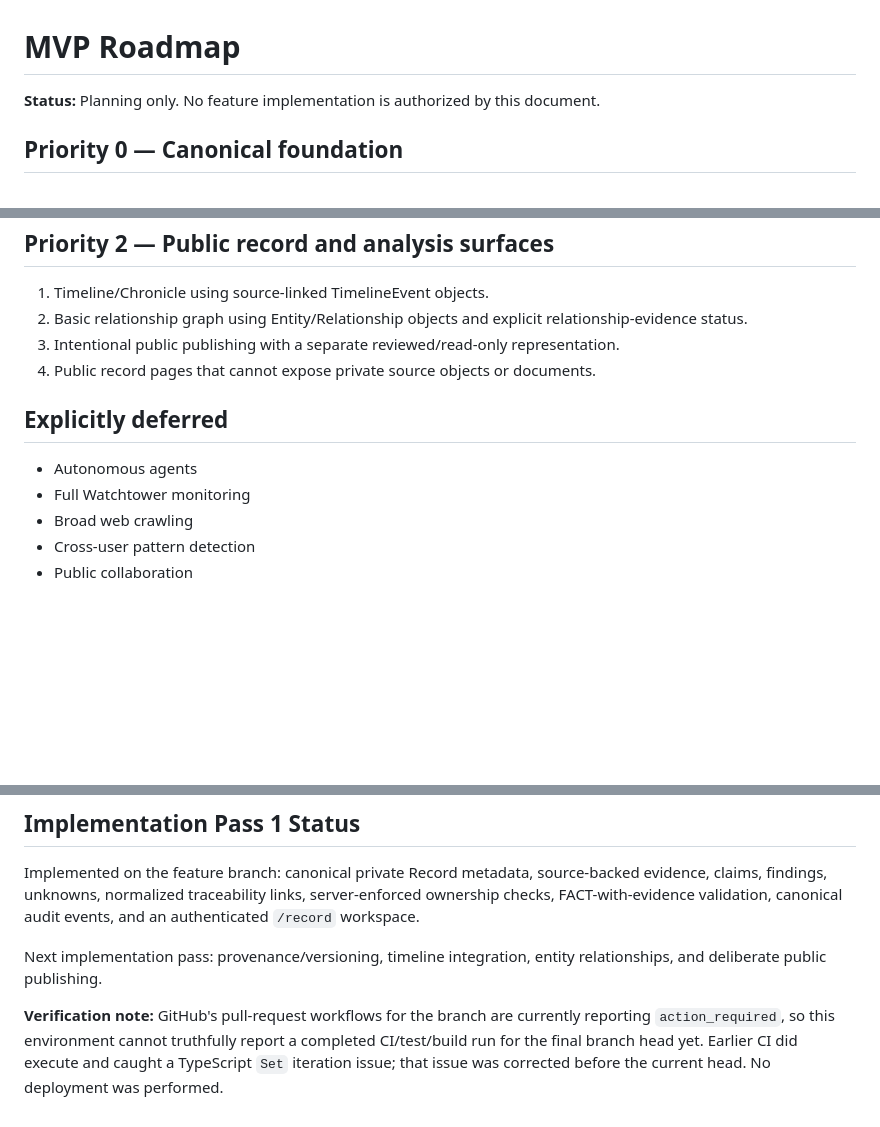
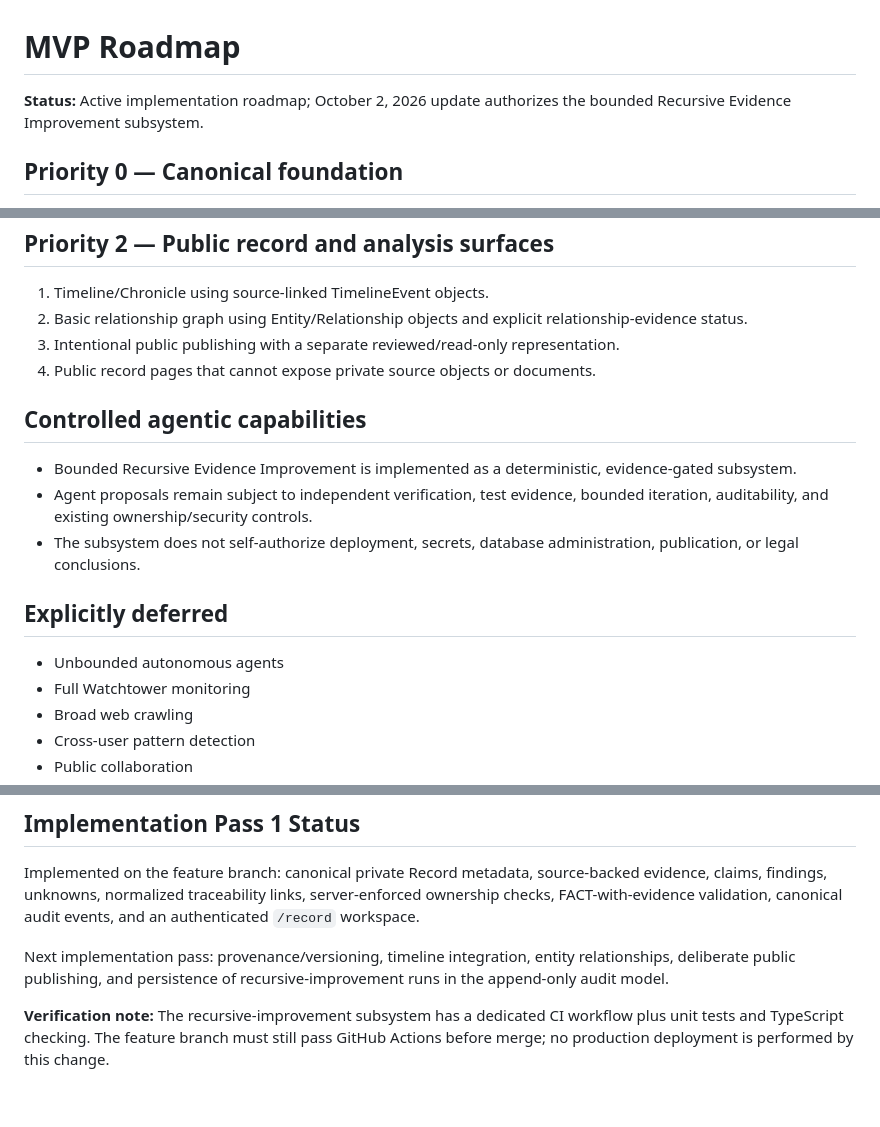
Before and after one commit to Thomascallen16/citizens-record, a Markdown page: docs/MVP-ROADMAP.md, 3 parts joined by grey strips. Drawn GitHub-style; blank space fills up the shorter version.

Commit message:
Authorize and document bounded recursive improvement

```diff
--- a/docs/MVP-ROADMAP.md
+++ b/docs/MVP-ROADMAP.md
@@ -1,6 +1,6 @@
 # MVP Roadmap
 
-**Status:** Planning only. No feature implementation is authorized by this document.
+**Status:** Active implementation roadmap; October 2, 2026 update authorizes the bounded Recursive Evidence Improvement subsystem.
 
 ## Priority 0 — Canonical foundation
 
@@ -34,9 +34,15 @@ The existing case/source/evidence/chronology structures are foundations for this
 3. Intentional public publishing with a separate reviewed/read-only representation.
 4. Public record pages that cannot expose private source objects or documents.
 
+## Controlled agentic capabilities
+
+- Bounded Recursive Evidence Improvement is implemented as a deterministic, evidence-gated subsystem.
+- Agent proposals remain subject to independent verification, test evidence, bounded iteration, auditability, and existing ownership/security controls.
+- The subsystem does not self-authorize deployment, secrets, database administration, publication, or legal conclusions.
+
 ## Explicitly deferred
 
-- Autonomous agents
+- Unbounded autonomous agents
 - Full Watchtower monitoring
 - Broad web crawling
 - Cross-user pattern detection
@@ -64,6 +70,6 @@ A Priority 1 release should not be called complete until authentication, ownersh
 
 Implemented on the feature branch: canonical private Record metadata, source-backed evidence, claims, findings, unknowns, normalized traceability links, server-enforced ownership checks, FACT-with-evidence validation, canonical audit events, and an authenticated `/record` workspace.
 
-Next implementation pass: provenance/versioning, timeline integration, entity relationships, and deliberate public publishing.
+Next implementation pass: provenance/versioning, timeline integration, entity relationships, deliberate public publishing, and persistence of recursive-improvement runs in the append-only audit model.
 
-**Verification note:** GitHub's pull-request workflows for the branch are currently reporting `action_required`, so this environment cannot truthfully report a completed CI/test/build run for the final branch head yet. Earlier CI did execute and caught a TypeScript `Set` iteration issue; that issue was corrected before the current head. No deployment was performed.
+**Verification note:** The recursive-improvement subsystem has a dedicated CI workflow plus unit tests and TypeScript checking. The feature branch must still pass GitHub Actions before merge; no production deployment is performed by this change.
```
